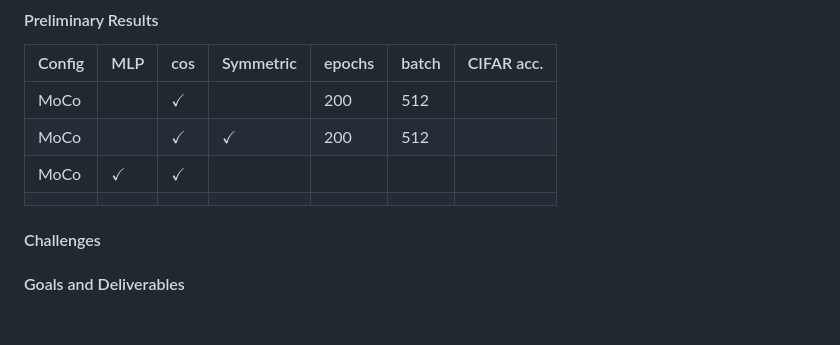
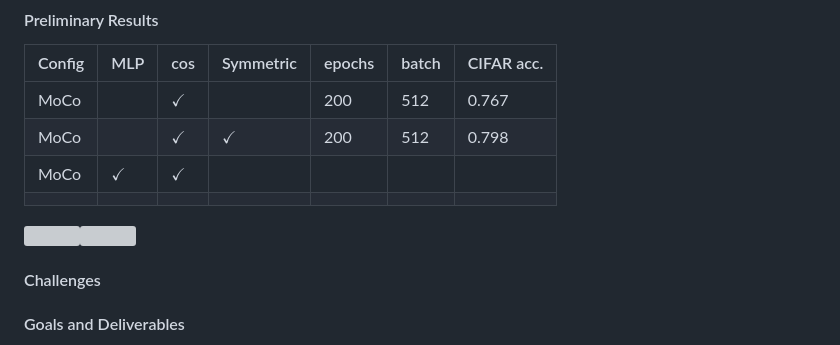
Before and after one commit to Cheng-Chen-NYU/cssl, a Markdown page: docs/index.md, the part around the change printed below. GitHub-like rendering; blank space fills up the shorter version; grey boxes are pictures that could not be loaded.

```diff
--- a/docs/index.md
+++ b/docs/index.md
@@ -83,7 +83,7 @@ linear classifier
 
 | Config | MLP          | cos          | Symmetric    | epochs | batch | CIFAR acc. |
 | ------ | ------------ | ------------ | ------------ | ------ | ----- | ---------- |
-| MoCo   |              | $\checkmark$ |              | 200    | 512   |            |
-| MoCo   |              | $\checkmark$ | $\checkmark$ | 200    | 512   |            |
+| MoCo   |              | $\checkmark$ |              | 200    | 512   | 0.767      |
+| MoCo   |              | $\checkmark$ | $\checkmark$ | 200    | 512   | 0.798      |
 | MoCo   | $\checkmark$ | $\checkmark$ |              |        |       |            |
 |        |              |              |              |        |       |            |
```
Also changed, not shown: other parts of docs/index.md (+2 -0 lines), 200asy.png (added), 200sy.png (added), 1 other file.
